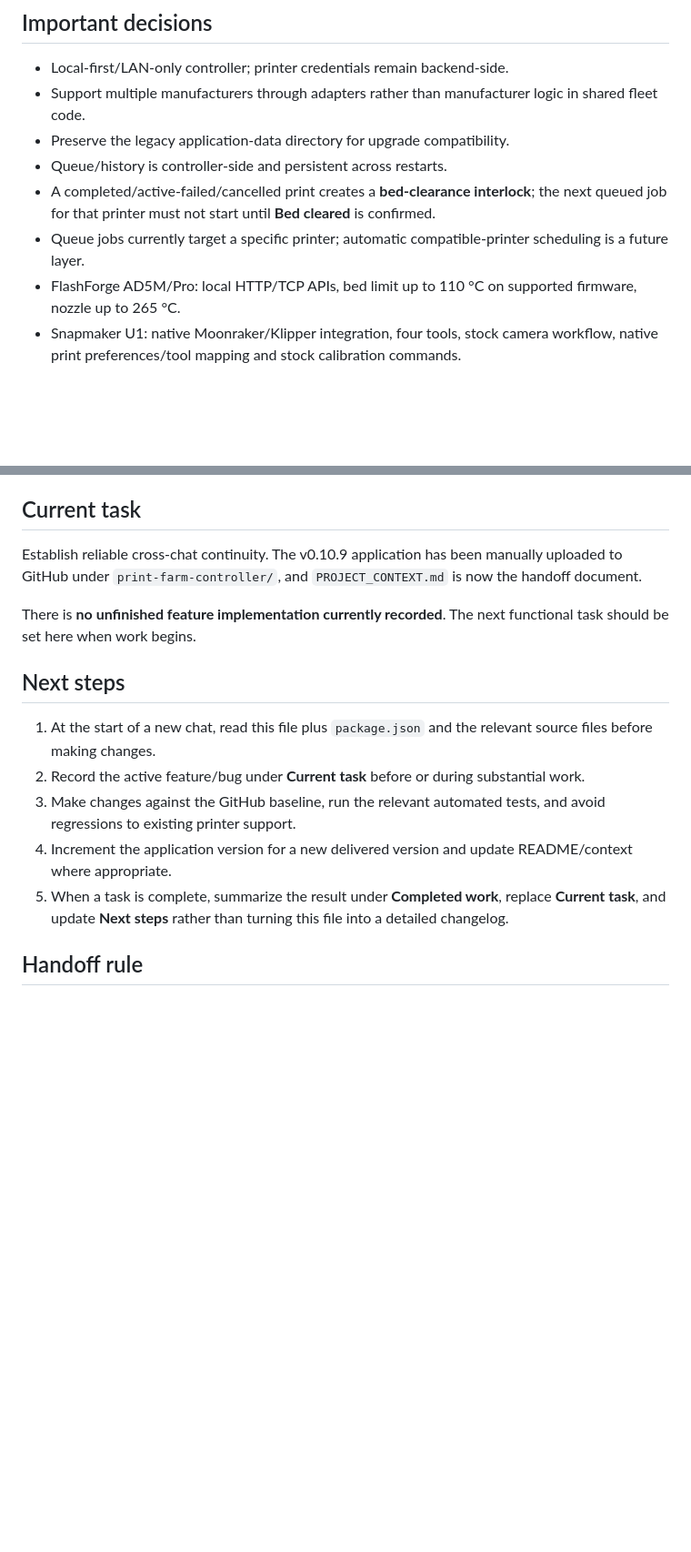
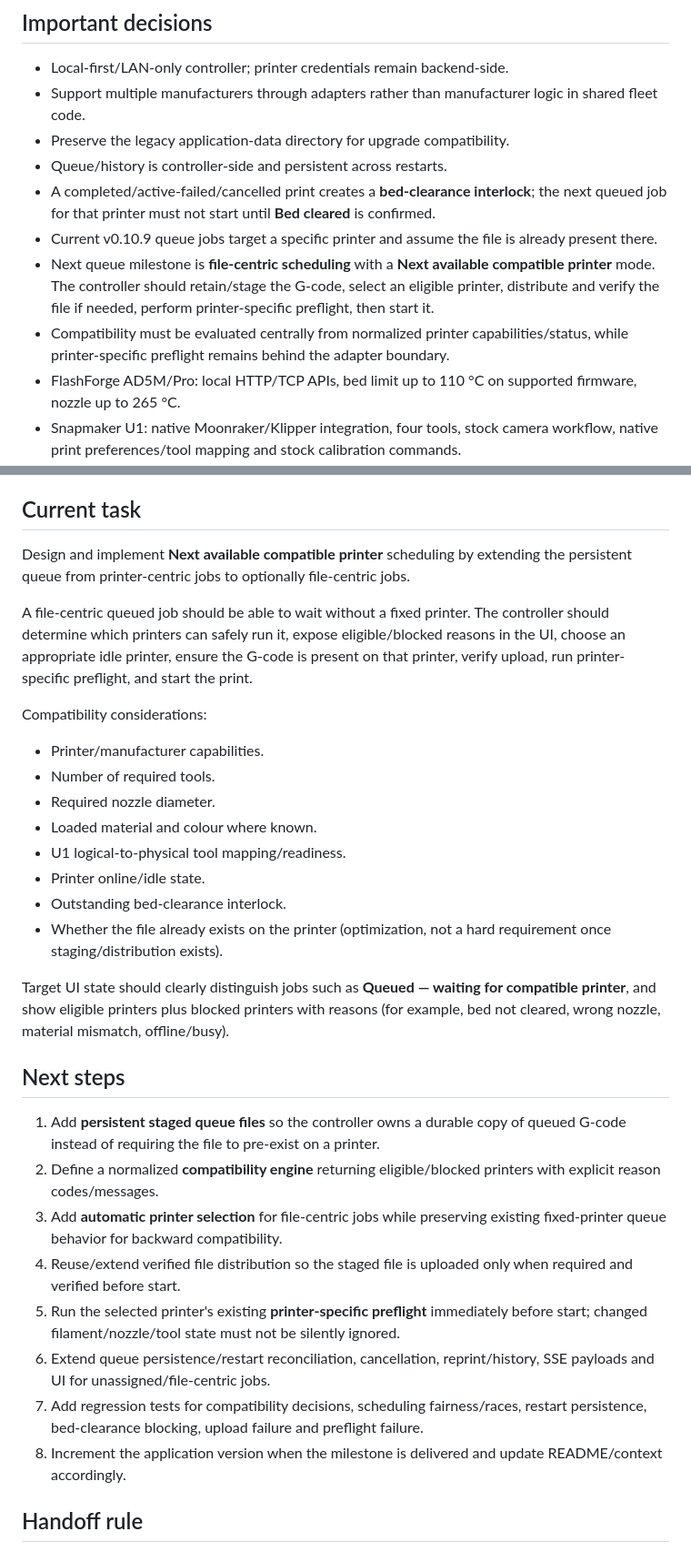
Before and after one commit to Andy-Knight/AI-Coding, a Markdown page: print-farm-controller/PROJECT_CONTEXT.md, 2 parts joined by grey strips. Shown at 91% size. Drawn GitHub-style; blank space fills up the shorter version.

Commit message:
Record compatible-printer queue milestone

```diff
--- a/print-farm-controller/PROJECT_CONTEXT.md
+++ b/print-farm-controller/PROJECT_CONTEXT.md
@@ -42,7 +42,9 @@ Manufacturer-specific discovery, capabilities, limits, status normalization, fil
 - Preserve the legacy application-data directory for upgrade compatibility.
 - Queue/history is controller-side and persistent across restarts.
 - A completed/active-failed/cancelled print creates a **bed-clearance interlock**; the next queued job for that printer must not start until **Bed cleared** is confirmed.
-- Queue jobs currently target a specific printer; automatic compatible-printer scheduling is a future layer.
+- Current v0.10.9 queue jobs target a specific printer and assume the file is already present there.
+- Next queue milestone is **file-centric scheduling** with a **Next available compatible printer** mode. The controller should retain/stage the G-code, select an eligible printer, distribute and verify the file if needed, perform printer-specific preflight, then start it.
+- Compatibility must be evaluated centrally from normalized printer capabilities/status, while printer-specific preflight remains behind the adapter boundary.
 - FlashForge AD5M/Pro: local HTTP/TCP APIs, bed limit up to 110 °C on supported firmware, nozzle up to 265 °C.
 - Snapmaker U1: native Moonraker/Klipper integration, four tools, stock camera workflow, native print preferences/tool mapping and stock calibration commands.
 - Stored-file material checks are advisory for interactive printing; unsafe/ambiguous unattended queue starts are held for review where applicable.
@@ -65,17 +67,33 @@ Manufacturer-specific discovery, capabilities, limits, status normalization, fil
 
 ## Current task
 
-Establish reliable cross-chat continuity. The v0.10.9 application has been manually uploaded to GitHub under `print-farm-controller/`, and `PROJECT_CONTEXT.md` is now the handoff document.
+Design and implement **Next available compatible printer** scheduling by extending the persistent queue from printer-centric jobs to optionally file-centric jobs.
 
-There is **no unfinished feature implementation currently recorded**. The next functional task should be set here when work begins.
+A file-centric queued job should be able to wait without a fixed printer. The controller should determine which printers can safely run it, expose eligible/blocked reasons in the UI, choose an appropriate idle printer, ensure the G-code is present on that printer, verify upload, run printer-specific preflight, and start the print.
+
+Compatibility considerations:
+
+- Printer/manufacturer capabilities.
+- Number of required tools.
+- Required nozzle diameter.
+- Loaded material and colour where known.
+- U1 logical-to-physical tool mapping/readiness.
+- Printer online/idle state.
+- Outstanding bed-clearance interlock.
+- Whether the file already exists on the printer (optimization, not a hard requirement once staging/distribution exists).
+
+Target UI state should clearly distinguish jobs such as **Queued — waiting for compatible printer**, and show eligible printers plus blocked printers with reasons (for example, bed not cleared, wrong nozzle, material mismatch, offline/busy).
 
 ## Next steps
 
-1. At the start of a new chat, read this file plus `package.json` and the relevant source files before making changes.
-2. Record the active feature/bug under **Current task** before or during substantial work.
-3. Make changes against the GitHub baseline, run the relevant automated tests, and avoid regressions to existing printer support.
-4. Increment the application version for a new delivered version and update README/context where appropriate.
-5. When a task is complete, summarize the result under **Completed work**, replace **Current task**, and update **Next steps** rather than turning this file into a detailed changelog.
+1. Add **persistent staged queue files** so the controller owns a durable copy of queued G-code instead of requiring the file to pre-exist on a printer.
+2. Define a normalized **compatibility engine** returning eligible/blocked printers with explicit reason codes/messages.
+3. Add **automatic printer selection** for file-centric jobs while preserving existing fixed-printer queue behavior for backward compatibility.
+4. Reuse/extend verified file distribution so the staged file is uploaded only when required and verified before start.
+5. Run the selected printer's existing **printer-specific preflight** immediately before start; changed filament/nozzle/tool state must not be silently ignored.
+6. Extend queue persistence/restart reconciliation, cancellation, reprint/history, SSE payloads and UI for unassigned/file-centric jobs.
+7. Add regression tests for compatibility decisions, scheduling fairness/races, restart persistence, bed-clearance blocking, upload failure and preflight failure.
+8. Increment the application version when the milestone is delivered and update README/context accordingly.
 
 ## Handoff rule
 
```
